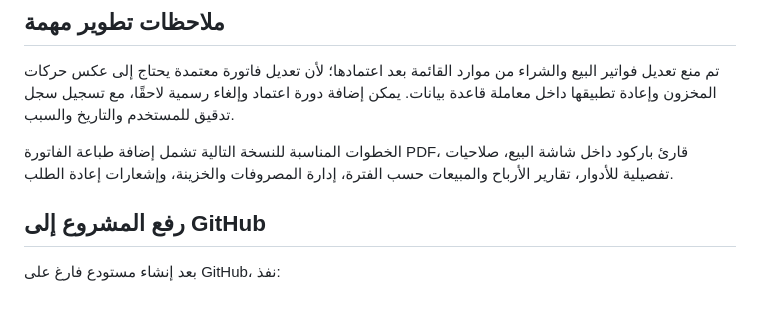
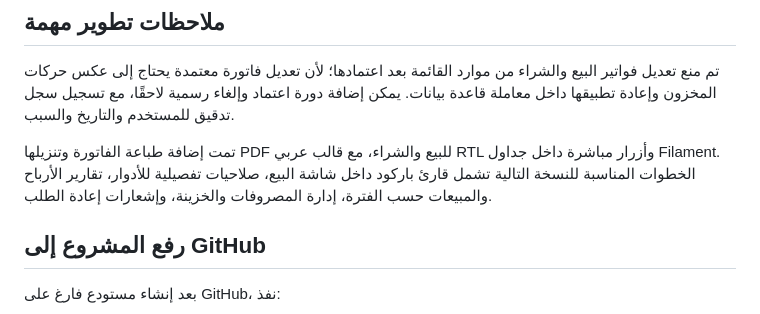
Before and after one commit to yosra200/erp, a Markdown page: README.md, the part around the change. GitHub-like rendering.

Commit message:
Document invoice PDF support

```diff
--- a/README.md
+++ b/README.md
@@ -70,7 +70,7 @@ vendor/bin/pint --test
 
 تم منع تعديل فواتير البيع والشراء من موارد القائمة بعد اعتمادها؛ لأن تعديل فاتورة معتمدة يحتاج إلى عكس حركات المخزون وإعادة تطبيقها داخل معاملة قاعدة بيانات. يمكن إضافة دورة اعتماد وإلغاء رسمية لاحقًا، مع تسجيل سجل تدقيق للمستخدم والتاريخ والسبب.
 
-الخطوات المناسبة للنسخة التالية تشمل إضافة طباعة الفاتورة PDF، قارئ باركود داخل شاشة البيع، صلاحيات تفصيلية للأدوار، تقارير الأرباح والمبيعات حسب الفترة، إدارة المصروفات والخزينة، وإشعارات إعادة الطلب.
+تمت إضافة طباعة الفاتورة وتنزيلها PDF للبيع والشراء، مع قالب عربي RTL وأزرار مباشرة داخل جداول Filament. الخطوات المناسبة للنسخة التالية تشمل قارئ باركود داخل شاشة البيع، صلاحيات تفصيلية للأدوار، تقارير الأرباح والمبيعات حسب الفترة، إدارة المصروفات والخزينة، وإشعارات إعادة الطلب.
 
 ## رفع المشروع إلى GitHub
 
```
